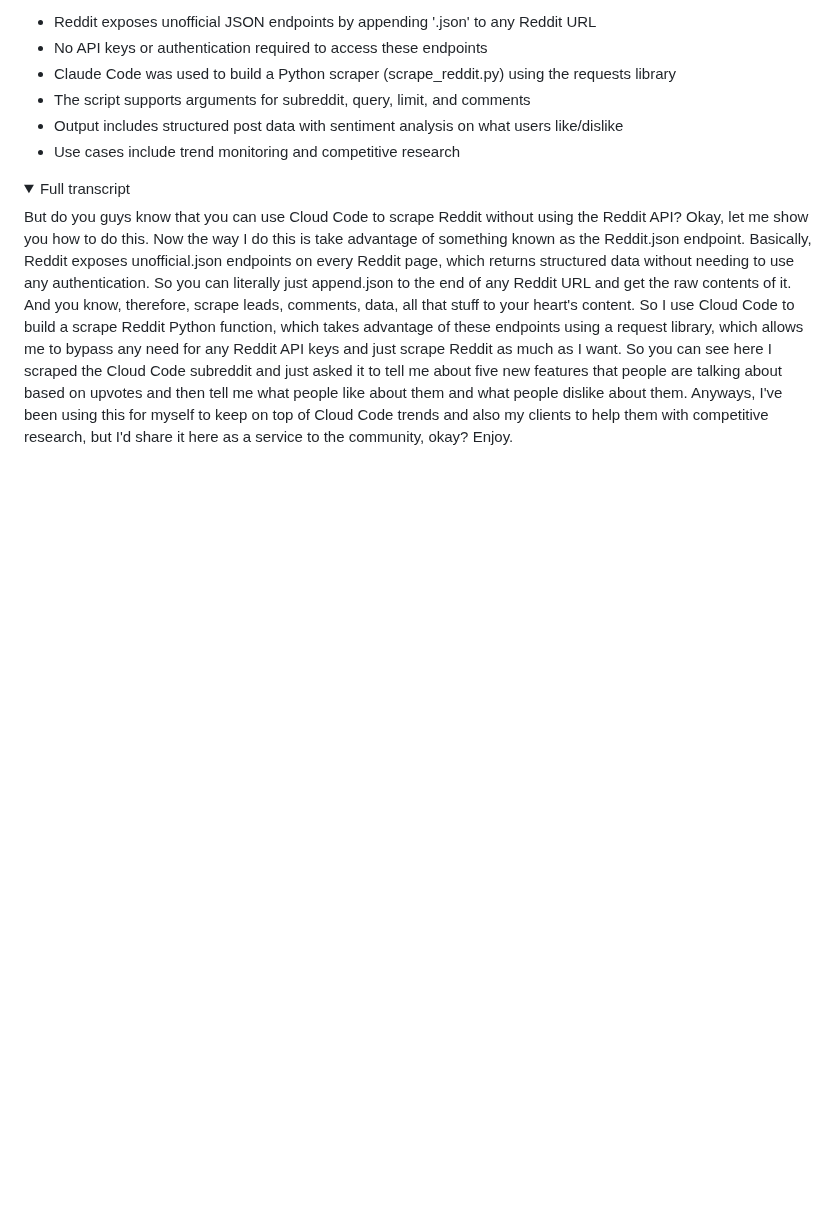
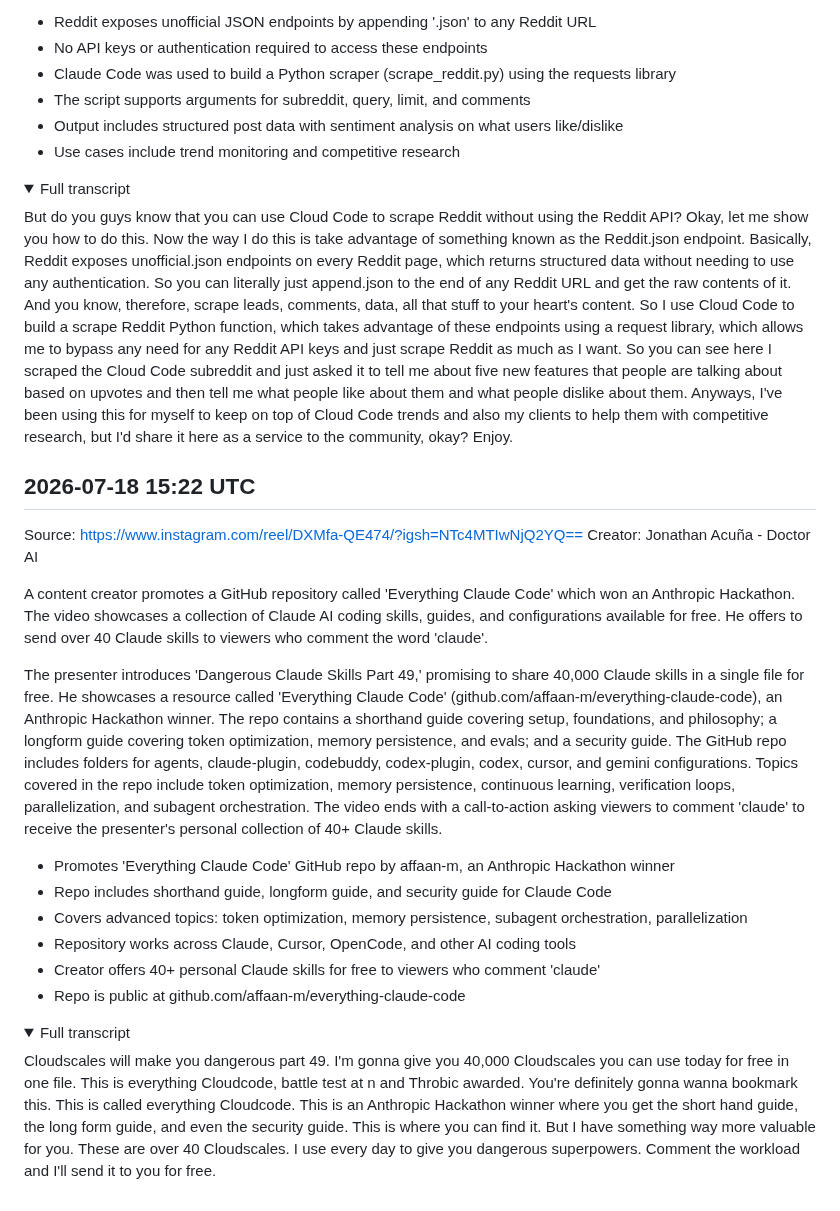
Before and after one commit to lucasjonsil-hue/video-analyzer, a Markdown page: notes/ai_coding.md, the part around the change. GitHub-like rendering; folded sections open; blank space fills up the shorter version.

Commit message:
Add ai_coding note from video analysis

```diff
--- a/notes/ai_coding.md
+++ b/notes/ai_coding.md
@@ -777,3 +777,24 @@ The video creator, wearing a hoodie, presents a technique he calls a 'borderline
 But do you guys know that you can use Cloud Code to scrape Reddit without using the Reddit API? Okay, let me show you how to do this. Now the way I do this is take advantage of something known as the Reddit.json endpoint. Basically, Reddit exposes unofficial.json endpoints on every Reddit page, which returns structured data without needing to use any authentication. So you can literally just append.json to the end of any Reddit URL and get the raw contents of it. And you know, therefore, scrape leads, comments, data, all that stuff to your heart's content. So I use Cloud Code to build a scrape Reddit Python function, which takes advantage of these endpoints using a request library, which allows me to bypass any need for any Reddit API keys and just scrape Reddit as much as I want. So you can see here I scraped the Cloud Code subreddit and just asked it to tell me about five new features that people are talking about based on upvotes and then tell me what people like about them and what people dislike about them. Anyways, I've been using this for myself to keep on top of Cloud Code trends and also my clients to help them with competitive research, but I'd share it here as a service to the community, okay? Enjoy.
 
 </details>
+
+## 2026-07-18 15:22 UTC
+Source: https://www.instagram.com/reel/DXMfa-QE474/?igsh=NTc4MTIwNjQ2YQ==
+Creator: Jonathan Acuña - Doctor AI
+
+A content creator promotes a GitHub repository called 'Everything Claude Code' which won an Anthropic Hackathon. The video showcases a collection of Claude AI coding skills, guides, and configurations available for free. He offers to send over 40 Claude skills to viewers who comment the word 'claude'.
+
+The presenter introduces 'Dangerous Claude Skills Part 49,' promising to share 40,000 Claude skills in a single file for free. He showcases a resource called 'Everything Claude Code' (github.com/affaan-m/everything-claude-code), an Anthropic Hackathon winner. The repo contains a shorthand guide covering setup, foundations, and philosophy; a longform guide covering token optimization, memory persistence, and evals; and a security guide. The GitHub repo includes folders for agents, claude-plugin, codebuddy, codex-plugin, codex, cursor, and gemini configurations. Topics covered in the repo include token optimization, memory persistence, continuous learning, verification loops, parallelization, and subagent orchestration. The video ends with a call-to-action asking viewers to comment 'claude' to receive the presenter's personal collection of 40+ Claude skills.
+
+- Promotes 'Everything Claude Code' GitHub repo by affaan-m, an Anthropic Hackathon winner
+- Repo includes shorthand guide, longform guide, and security guide for Claude Code
+- Covers advanced topics: token optimization, memory persistence, subagent orchestration, parallelization
+- Repository works across Claude, Cursor, OpenCode, and other AI coding tools
+- Creator offers 40+ personal Claude skills for free to viewers who comment 'claude'
+- Repo is public at github.com/affaan-m/everything-claude-code
+
+<details><summary>Full transcript</summary>
+
+Cloudscales will make you dangerous part 49. I'm gonna give you 40,000 Cloudscales you can use today for free in one file. This is everything Cloudcode, battle test at n and Throbic awarded. You're definitely gonna wanna bookmark this. This is called everything Cloudcode. This is an Anthropic Hackathon winner where you get the short hand guide, the long form guide, and even the security guide. This is where you can find it. But I have something way more valuable for you. These are over 40 Cloudscales. I use every day to give you dangerous superpowers. Comment the workload and I'll send it to you for free.
+
+</details>
```
